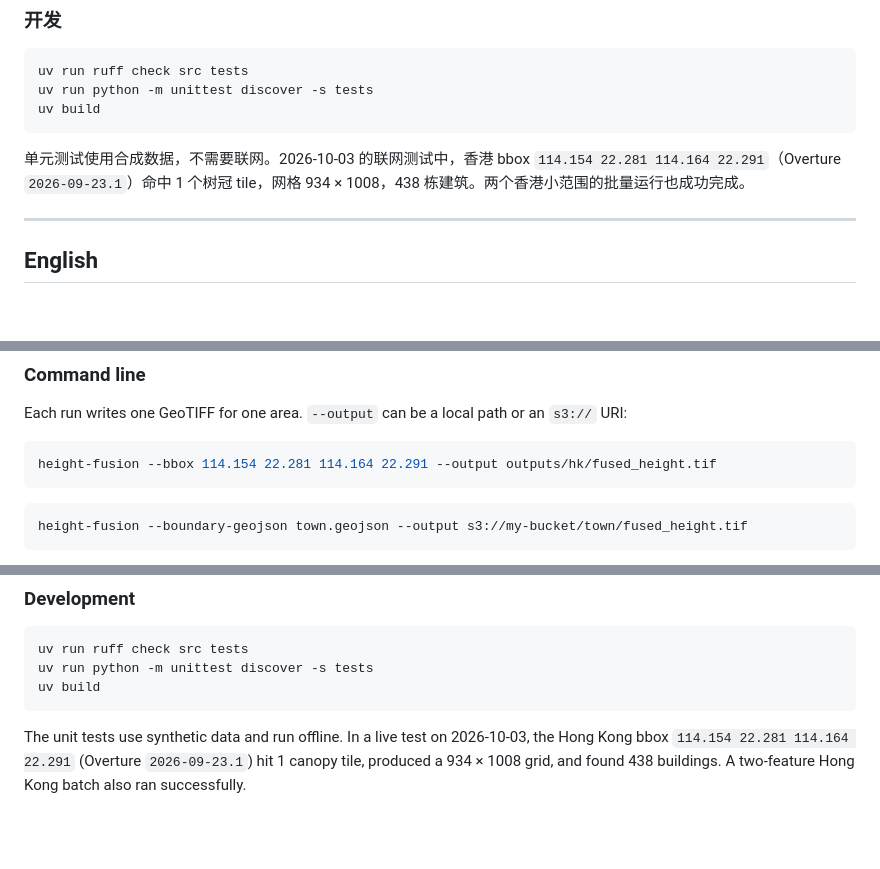
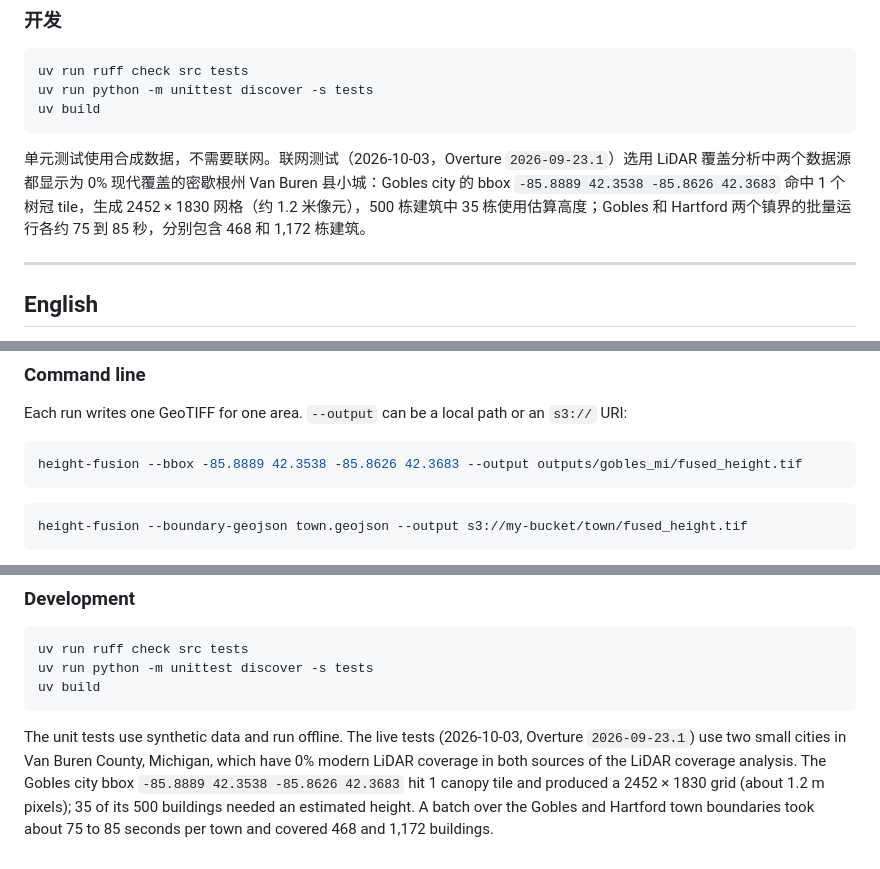
Before and after one commit to DOGZzl1xy/TreeBuilding2Tiff, a Markdown page: README.md, 3 parts joined by grey strips. Drawn GitHub-style; blank space fills up the shorter version.

````diff
--- a/README.md
+++ b/README.md
@@ -120,7 +120,7 @@ uv run python -m unittest discover -s tests
 uv build
 ```
 
-单元测试使用合成数据，不需要联网。2026-10-03 的联网测试中，香港 bbox `114.154 22.281 114.164 22.291`（Overture `2026-09-23.1`）命中 1 个树冠 tile，网格 934 × 1008，438 栋建筑。两个香港小范围的批量运行也成功完成。
+单元测试使用合成数据，不需要联网。联网测试（2026-10-03，Overture `2026-09-23.1`）选用 LiDAR 覆盖分析中两个数据源都显示为 0% 现代覆盖的密歇根州 Van Buren 县小城：Gobles city 的 bbox `-85.8889 42.3538 -85.8626 42.3683` 命中 1 个树冠 tile，生成 2452 × 1830 网格（约 1.2 米像元），500 栋建筑中 35 栋使用估算高度；Gobles 和 Hartford 两个镇界的批量运行各约 75 到 85 秒，分别包含 468 和 1,172 栋建筑。
 
 ---
 
@@ -155,7 +155,7 @@ git clone https://github.com/DOGZzl1xy/TreeBuilding2Tiff && cd TreeBuilding2Tiff
 Each run writes one GeoTIFF for one area. `--output` can be a local path or an `s3://` URI:
 
 ```bash
-height-fusion --bbox 114.154 22.281 114.164 22.291 --output outputs/hk/fused_height.tif
+height-fusion --bbox -85.8889 42.3538 -85.8626 42.3683 --output outputs/gobles_mi/fused_height.tif
 ```
 
 ```bash
@@ -240,4 +240,4 @@ uv run python -m unittest discover -s tests
 uv build
 ```
 
-The unit tests use synthetic data and run offline. In a live test on 2026-10-03, the Hong Kong bbox `114.154 22.281 114.164 22.291` (Overture `2026-09-23.1`) hit 1 canopy tile, produced a 934 × 1008 grid, and found 438 buildings. A two-feature Hong Kong batch also ran successfully.
+The unit tests use synthetic data and run offline. The live tests (2026-10-03, Overture `2026-09-23.1`) use two small cities in Van Buren County, Michigan, which have 0% modern LiDAR coverage in both sources of the LiDAR coverage analysis. The Gobles city bbox `-85.8889 42.3538 -85.8626 42.3683` hit 1 canopy tile and produced a 2452 × 1830 grid (about 1.2 m pixels); 35 of its 500 buildings needed an estimated height. A batch over the Gobles and Hartford town boundaries took about 75 to 85 seconds per town and covered 468 and 1,172 buildings.
````
Also changed, not shown: other parts of README.md (+5 -5 lines).
